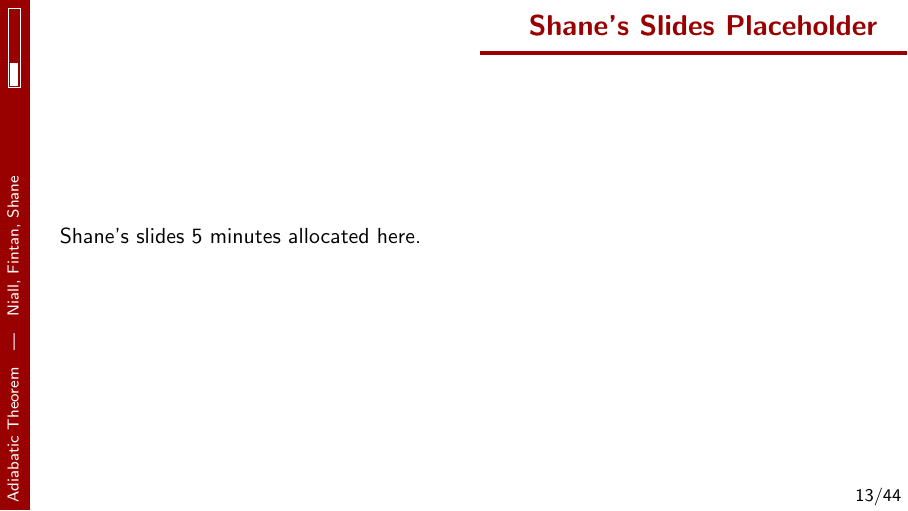
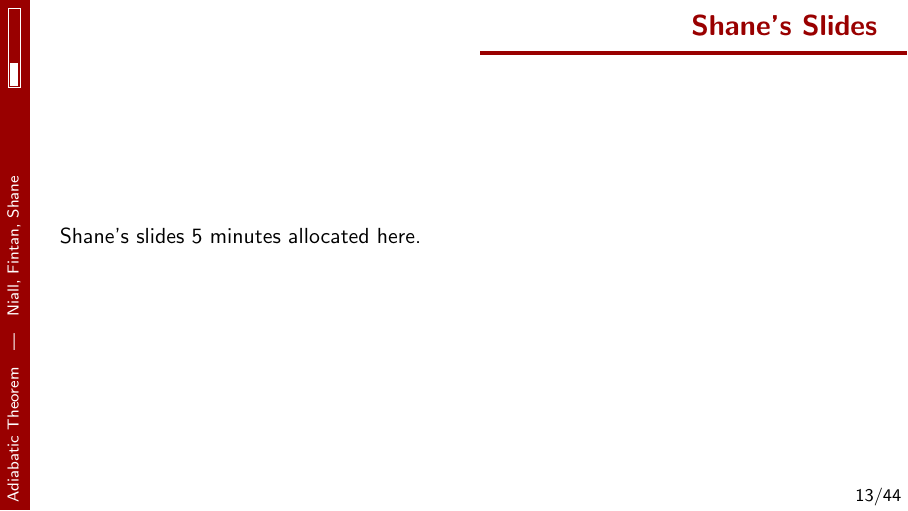
Before and after one commit to NiallCarbery/Adiabatic-Theorem, LaTeX slides (main.tex): page 13 of 47. Compiled offline with pdfLaTeX.

Commit message:
changed fintans commit

```diff
--- a/main.tex
+++ b/main.tex
@@ -330,7 +330,7 @@
 
 % Someone's Slides Placeholder
 \setbeamertemplate{footline}{}
-\begin{frame}{Shane's Slides Placeholder}
+\begin{frame}{Shane's Slides}
     Shane's slides 5 minutes allocated here.
 \end{frame}
 
```
Also changed, not shown: main.pdf.
